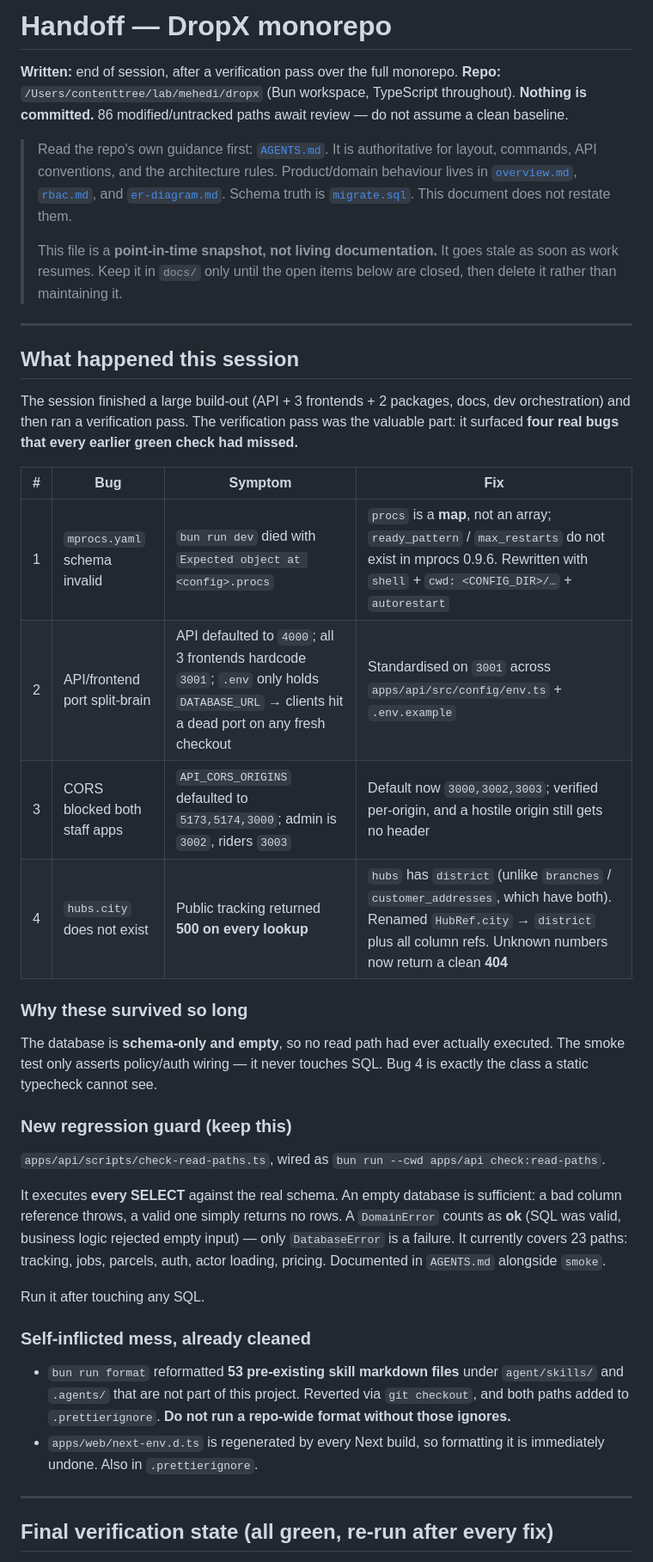
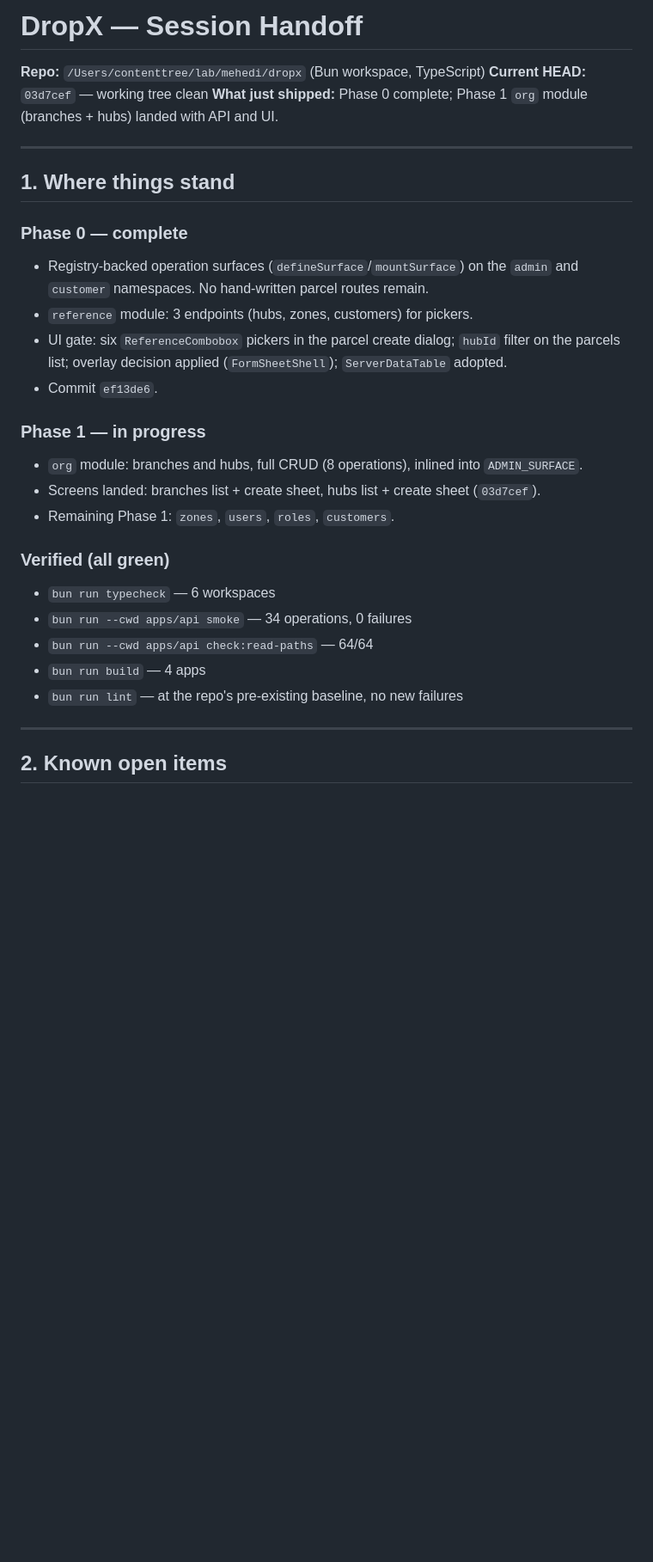
Before and after one commit to coder-mehedi-hasan/DropX, a Markdown page: docs/handoff.md, the part around one of its changes. Shown at 86% size. Drawn GitHub-style; blank space fills up the shorter version.

```diff
--- a/docs/handoff.md
+++ b/docs/handoff.md
@@ -1,44 +1,32 @@
-# Handoff — DropX monorepo
+# DropX — Session Handoff
 
-**Written:** end of session, after a verification pass over the full monorepo.
-**Repo:** `/Users/contenttree/lab/mehedi/dropx` (Bun workspace, TypeScript throughout).
-**Nothing is committed.** 86 modified/untracked paths await review — do not assume a clean baseline.
-
-> Read the repo's own guidance first: [`AGENTS.md`](../AGENTS.md). It is authoritative for layout, commands, API conventions, and the architecture rules. Product/domain behaviour lives in [`overview.md`](./overview.md), [`rbac.md`](./rbac.md), and [`er-diagram.md`](./er-diagram.md). Schema truth is [`migrate.sql`](../migrate.sql). This document does not restate them.
->
-> This file is a **point-in-time snapshot, not living documentation.** It goes stale as soon as work resumes. Keep it in `docs/` only until the open items below are closed, then delete it rather than maintaining it.
+**Repo:** `/Users/contenttree/lab/mehedi/dropx` (Bun workspace, TypeScript)
+**Current HEAD:** `03d7cef` — working tree clean
+**What just shipped:** Phase 0 complete; Phase 1 `org` module (branches + hubs) landed with API and UI.
 
 ---
 
-## What happened this session
+## 1. Where things stand
 
-The session finished a large build-out (API + 3 frontends + 2 packages, docs, dev orchestration) and then ran a verification pass. The verification pass was the valuable part: it surfaced **four real bugs that every earlier green check had missed.**
+### Phase 0 — complete
+- Registry-backed operation surfaces (`defineSurface`/`mountSurface`) on the `admin` and `customer` namespaces. No hand-written parcel routes remain.
+- `reference` module: 3 endpoints (hubs, zones, customers) for pickers.
+- UI gate: six `ReferenceCombobox` pickers in the parcel create dialog; `hubId` filter on the parcels list; overlay decision applied (`FormSheetShell`); `ServerDataTable` adopted.
+- Commit `ef13de6`.
 
-| #   | Bug                           | Symptom                                                                                                                                    | Fix                                                                                                                                                                                    |
-| --- | ----------------------------- | ------------------------------------------------------------------------------------------------------------------------------------------ | -------------------------------------------------------------------------------------------------------------------------------------------------------------------------------------- |
-| 1   | `mprocs.yaml` schema invalid  | `bun run dev` died with `Expected object at <config>.procs`                                                                                | `procs` is a **map**, not an array; `ready_pattern` / `max_restarts` do not exist in mprocs 0.9.6. Rewritten with `shell` + `cwd: <CONFIG_DIR>/…` + `autorestart`                      |
-| 2   | API/frontend port split-brain | API defaulted to `4000`; all 3 frontends hardcode `3001`; `.env` only holds `DATABASE_URL` → clients hit a dead port on any fresh checkout | Standardised on `3001` across `apps/api/src/config/env.ts` + `.env.example`                                                                                                            |
-| 3   | CORS blocked both staff apps  | `API_CORS_ORIGINS` defaulted to `5173,5174,3000`; admin is `3002`, riders `3003`                                                           | Default now `3000,3002,3003`; verified per-origin, and a hostile origin still gets no header                                                                                           |
-| 4   | `hubs.city` does not exist    | Public tracking returned **500 on every lookup**                                                                                           | `hubs` has `district` (unlike `branches` / `customer_addresses`, which have both). Renamed `HubRef.city` → `district` plus all column refs. Unknown numbers now return a clean **404** |
+### Phase 1 — in progress
+- `org` module: branches and hubs, full CRUD (8 operations), inlined into `ADMIN_SURFACE`.
+- Screens landed: branches list + create sheet, hubs list + create sheet (`03d7cef`).
+- Remaining Phase 1: `zones`, `users`, `roles`, `customers`.
 
-### Why these survived so long
-
-The database is **schema-only and empty**, so no read path had ever actually executed. The smoke test only asserts policy/auth wiring — it never touches SQL. Bug 4 is exactly the class a static typecheck cannot see.
-
-### New regression guard (keep this)
-
-`apps/api/scripts/check-read-paths.ts`, wired as `bun run --cwd apps/api check:read-paths`.
-
-It executes **every SELECT** against the real schema. An empty database is sufficient: a bad column reference throws, a valid one simply returns no rows. A `DomainError` counts as **ok** (SQL was valid, business logic rejected empty input) — only `DatabaseError` is a failure. It currently covers 23 paths: tracking, jobs, parcels, auth, actor loading, pricing. Documented in `AGENTS.md` alongside `smoke`.
-
-Run it after touching any SQL.
-
-### Self-inflicted mess, already cleaned
-
-- `bun run format` reformatted **53 pre-existing skill markdown files** under `agent/skills/` and `.agents/` that are not part of this project. Reverted via `git checkout`, and both paths added to `.prettierignore`. **Do not run a repo-wide format without those ignores.**
-- `apps/web/next-env.d.ts` is regenerated by every Next build, so formatting it is immediately undone. Also in `.prettierignore`.
+### Verified (all green)
+- `bun run typecheck` — 6 workspaces
+- `bun run --cwd apps/api smoke` — 34 operations, 0 failures
+- `bun run --cwd apps/api check:read-paths` — 64/64
+- `bun run build` — 4 apps
+- `bun run lint` — at the repo's pre-existing baseline, no new failures
 
 ---
 
-## Final verification state (all green, re-run after every fix)
+## 2. Known open items
 
```
Also changed, not shown: other parts of docs/handoff.md (+38 -56 lines).
